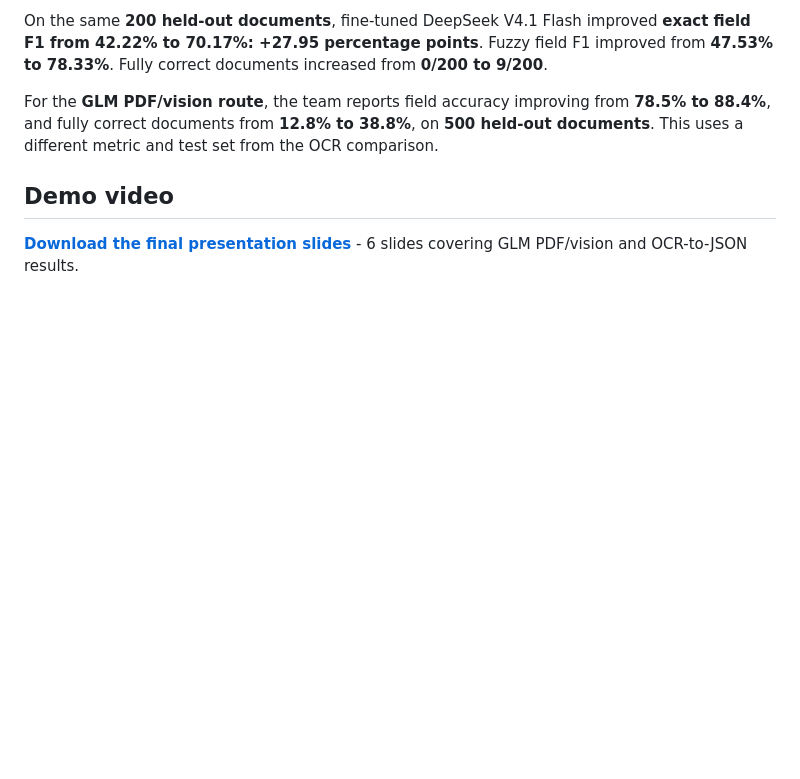
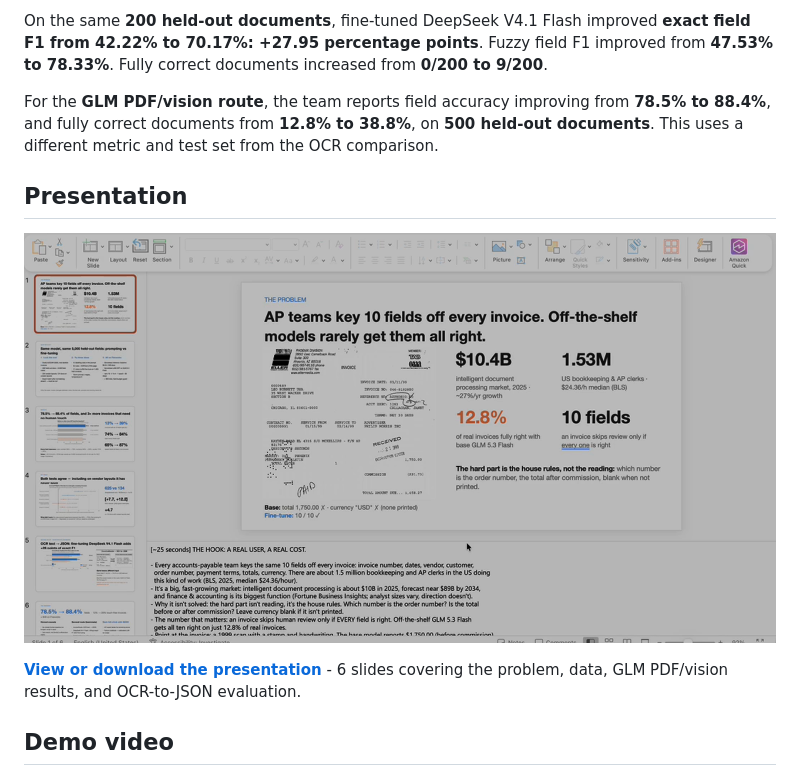
Before and after one commit to Manohar0220/hackathon_fireworks, a Markdown page: README.md, the part around the change. GitHub-like rendering; pictures changed too: docs/media/presentation-preview.png (added); blank space fills up the shorter version.

Commit message:
Add clickable presentation preview to README

```diff
--- a/README.md
+++ b/README.md
@@ -8,9 +8,13 @@ On the same **200 held-out documents**, fine-tuned DeepSeek V4.1 Flash improved
 
 For the **GLM PDF/vision route**, the team reports field accuracy improving from **78.5% to 88.4%**, and fully correct documents from **12.8% to 38.8%**, on **500 held-out documents**. This uses a different metric and test set from the OCR comparison.
 
+## Presentation
+
+[![Open the InvoiceRoute presentation](docs/media/presentation-preview.png)](docile-forge-5-slides.pptx)
+
+**[View or download the presentation](docile-forge-5-slides.pptx)** - 6 slides covering the problem, data, GLM PDF/vision results, and OCR-to-JSON evaluation.
+
 ## Demo video
-
-**[Download the final presentation slides](docile-forge-5-slides.pptx)** - 6 slides covering GLM PDF/vision and OCR-to-JSON results.
 
 [![Watch the InvoiceRoute demo](docs/media/demo-preview.png)](docs/media/demo_video.mp4)
 
```
